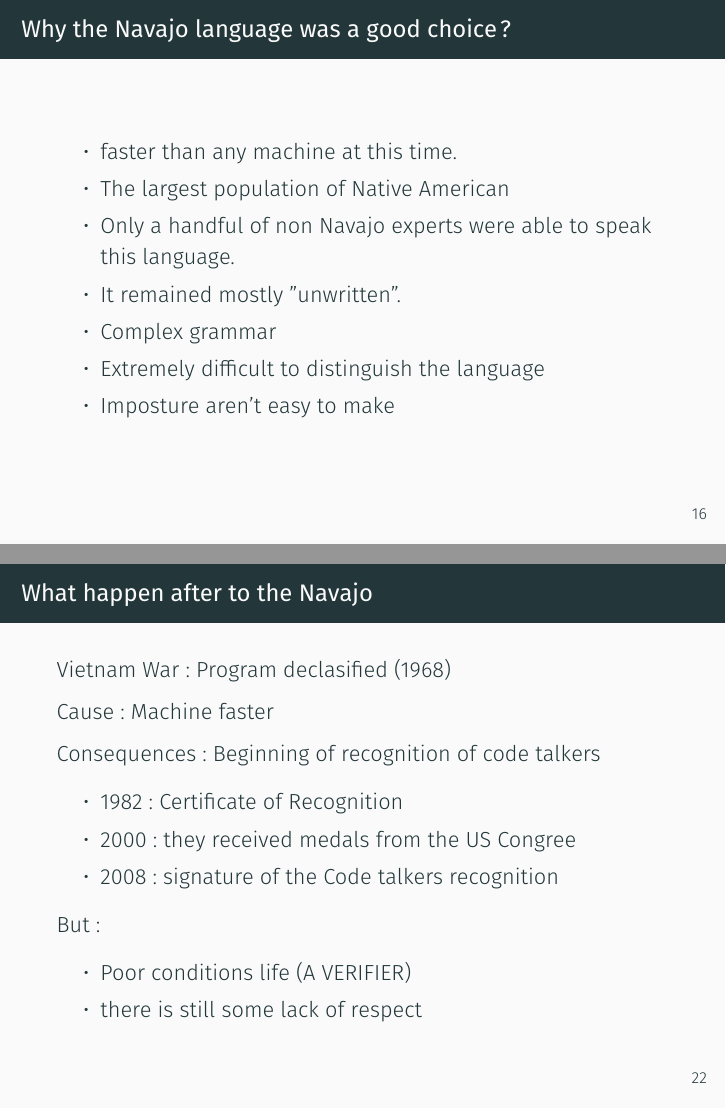
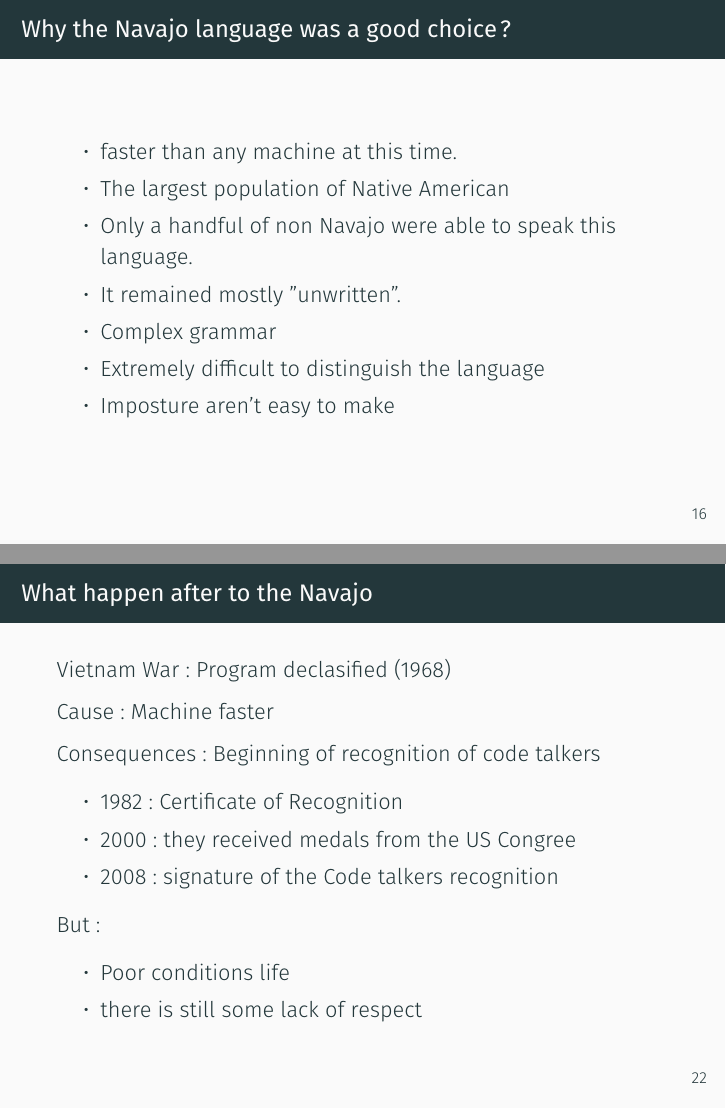
Before and after one commit to MCetCF/anglais, LaTeX slides (anglais/slides/presentation.tex): pages 27 and 38 of 39, joined at a grey line. Compiled offline with XeLaTeX; the source files are stored in an older character set and shown here as Unicode; a missing font is replaced by an installed copy or a similar font.

Commit message:
presentation add all comment transition

```diff
--- a/anglais/slides/presentation.tex
+++ b/anglais/slides/presentation.tex
@@ -264,33 +264,43 @@
 	\frametitle{Why the Navajo language was a good choice?}
     	\begin{itemize}
 
-	% As Eric said, this method was..
+	  % Firstly, as Eric said this method was
 	\item<1-> faster than any machine at this time.
 
-	% Recruitement is possible
+	% In addition, because Navajo are ...
 	\item<2-> The largest population of Native American
-		%so the possibility to recruit and
-	        %form enough code talkers
+	  % officiers have the possibility to recruit enough
+          % navajo for the program
 
-	%An obscure langage:
-	\item<3-> Only a handful of non Navajo experts were
+	  % Then, as Eric mentionned, we can qualified the language
+          % as obscure because just a handful of non-Navajo were able
+          % to speak it. Mostly, due to the fact, it was not written.
+	\item<3-> Only a handful of non Navajo were
 		able to speak this language.
 	\item<3-> It remained mostly "unwritten".
         % only in some literature, religious
 
-	% Secure code
+	  % But, we can also describe the code as secure because the grammar
+          % is complex, very different to German and Japanesse
  	\item<4-> Complex grammar
+          % It's ..
 	\item<4-> Extremely difficult to distinguish the language
+          % if you never heard it
 	\item<4-> Imposture aren't easy to make
-          % difficult to pretend to be someone else, require a good accent.
+          % And, above all it is difficult to pretend to be someone else,
+          % it require a good accent.
     \end{itemize}
 \end{frame}
 % ------------------------------------------------------------------------------------------------
 
 \begin{frame}
     \frametitle{A lack of military terms}
-    % Again as Eric said, in 1942, 29 Navajos were recuit to create a code because
-    % of a lack of military terms in the language
+    % Now, if you remember Eric said that in 1942, 29 Navajos were recuit
+    % to create a code
+    % The reason is that in navajo language,
+    % there is a lack of military terms
+    % so, they needed to created a dictionnary for common
+    % military words
     Because of a lack of military terms, there was the need
     for a code. % which consisted in two different parts:
     \pause
@@ -456,7 +477,9 @@ F & MA-E & Fox \\
   \pause
   But :
   \begin{itemize}
-  \item Poor conditions life (A VERIFIER)
+  \item Poor conditions life
+    % live on uranium mines. In 2017, 600$ to cleanup 94 mines
+    % Road impassable because different government didn't want to do pay for it
   \item there is still some lack of respect
     %2017: during a White House event intended to honor the Navajo
     %code talkers, Trump used the nickname "Pocahontas" to deride Elizabeth
```
Also changed, not shown: anglais/slides/presentation.pdf, anglais/slides/presentation.tex (21 more changed lines).
